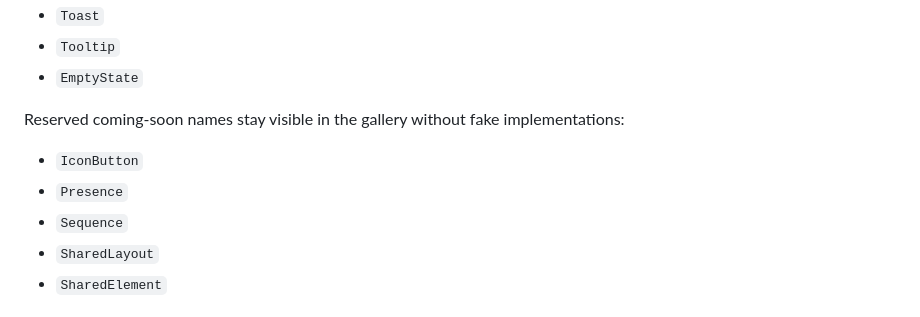
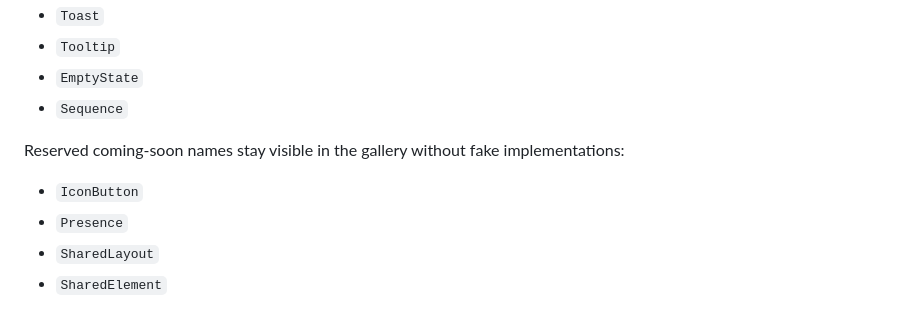
Before and after one commit to ChiranjibChaudhuri/dioxus-kinetics, a Markdown page: README.md, the part around the change. Rendered like a GitHub page.

Commit message:
docs: note sequence in readme components list
Moves Sequence from the coming-soon list to the ready rendered components
list, reflecting its promotion to ComponentStatus::Ready in the gallery.

Co-Authored-By: Claude Sonnet 4.6 <noreply@anthropic.com>

```diff
--- a/README.md
+++ b/README.md
@@ -36,12 +36,12 @@ Ready rendered components:
 - `Toast`
 - `Tooltip`
 - `EmptyState`
+- `Sequence`
 
 Reserved coming-soon names stay visible in the gallery without fake implementations:
 
 - `IconButton`
 - `Presence`
-- `Sequence`
 - `SharedLayout`
 - `SharedElement`
 
```
